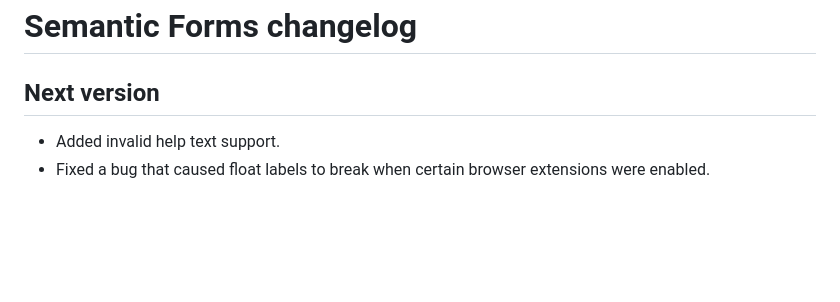
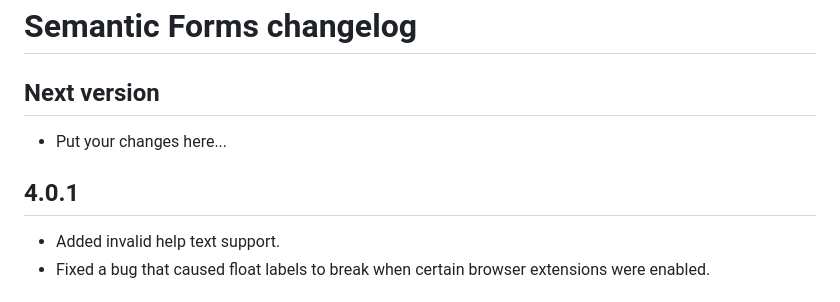
Before and after one commit to rooseveltframework/semantic-forms, a Markdown page: CHANGELOG.md, the part around the change. Rendered like a GitHub page; blank space fills up the shorter version.

Commit message:
update CHANGELOG

```diff
--- a/CHANGELOG.md
+++ b/CHANGELOG.md
@@ -1,6 +1,10 @@
 # Semantic Forms changelog
 
 ## Next version
+
+- Put your changes here...
+
+## 4.0.1
 
 - Added invalid help text support.
 - Fixed a bug that caused float labels to break when certain browser extensions were enabled.
```
